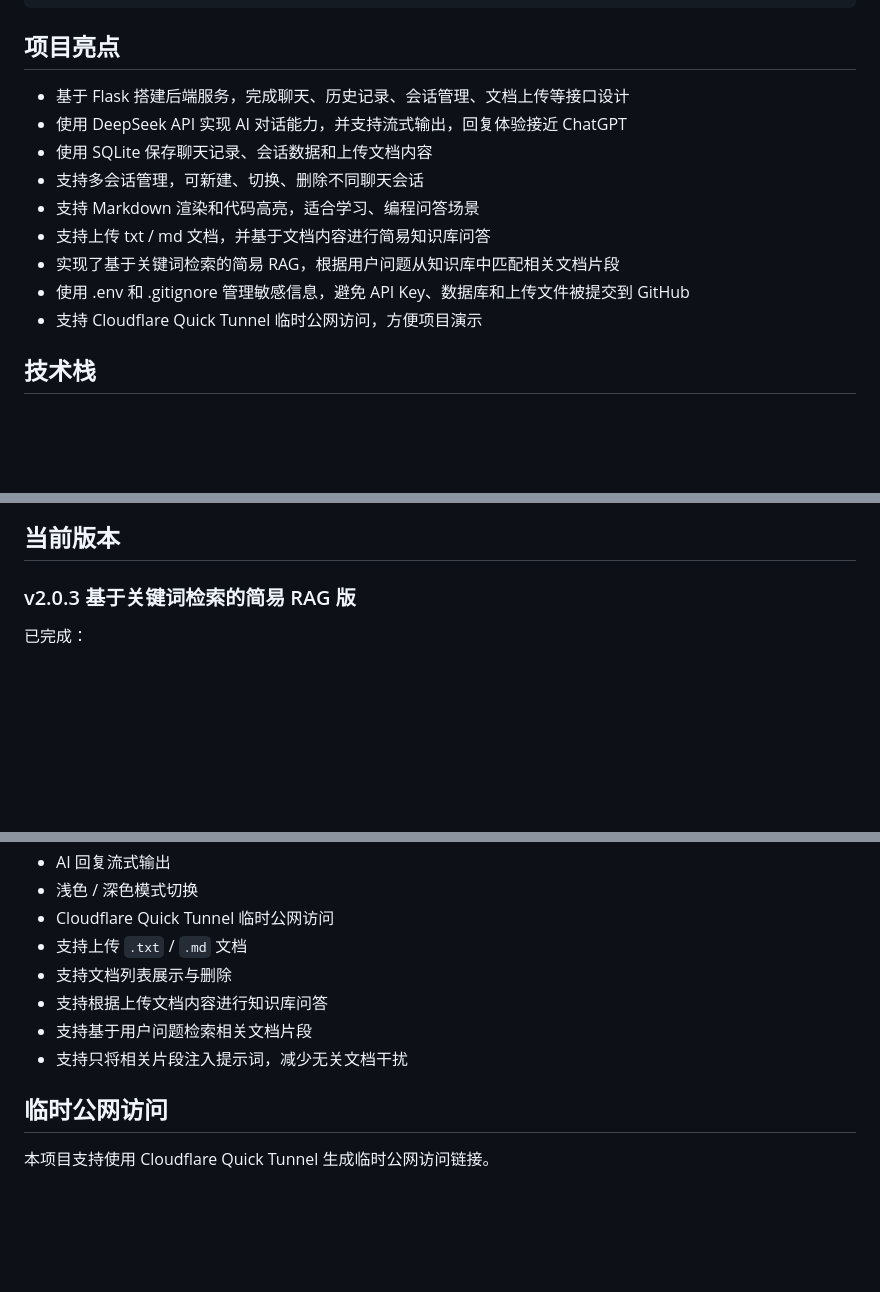
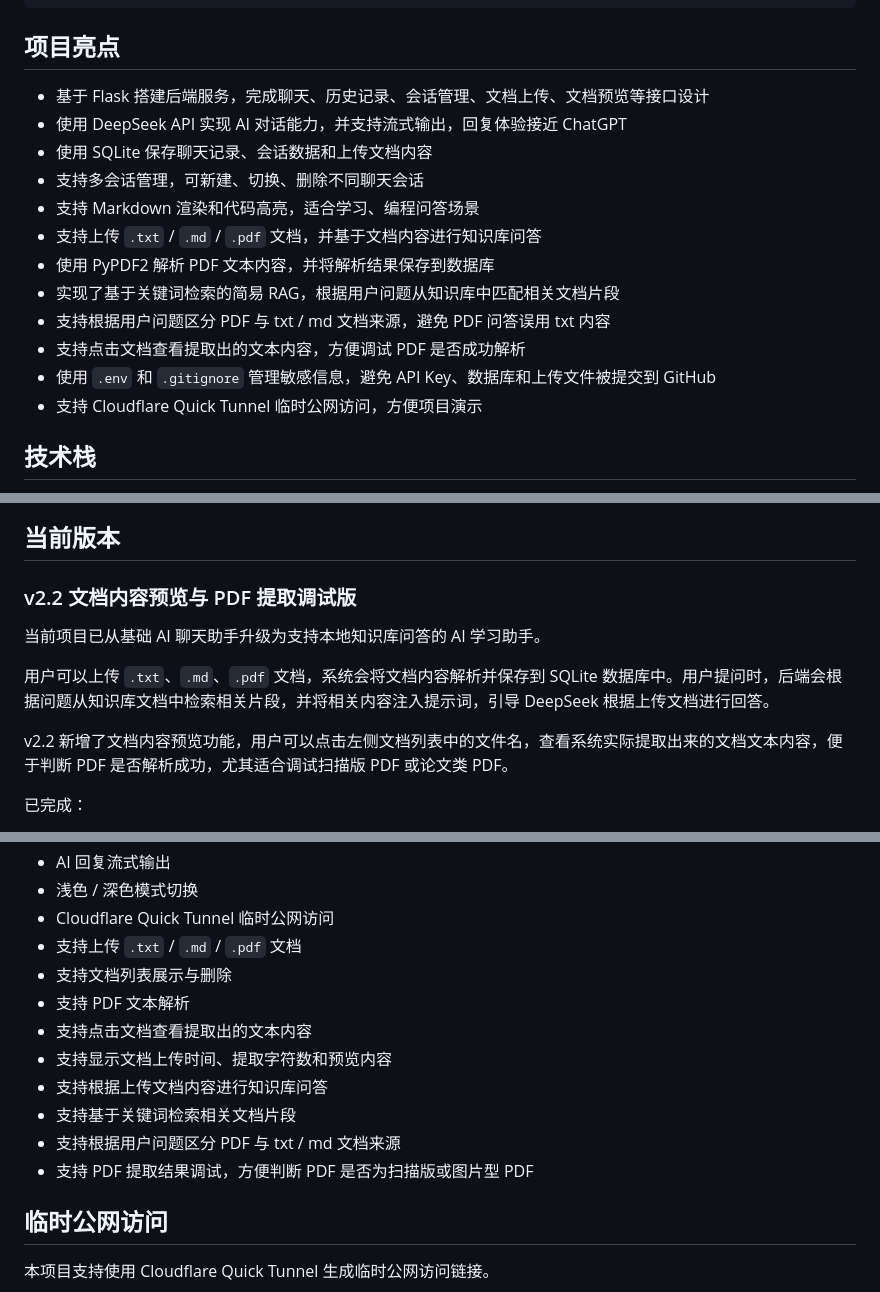
Before and after one commit to songzhiwei1106/deepseek-flask-chat, a Markdown page: README.md, 3 parts joined by grey strips. GitHub-like rendering; blank space fills up the shorter version.

Commit message:
更新 v2.2 项目说明

````diff
--- a/README.md
+++ b/README.md
@@ -96,14 +96,17 @@ __pycache__/
 ```
 ## 项目亮点
 
-- 基于 Flask 搭建后端服务，完成聊天、历史记录、会话管理、文档上传等接口设计
+- 基于 Flask 搭建后端服务，完成聊天、历史记录、会话管理、文档上传、文档预览等接口设计
 - 使用 DeepSeek API 实现 AI 对话能力，并支持流式输出，回复体验接近 ChatGPT
 - 使用 SQLite 保存聊天记录、会话数据和上传文档内容
 - 支持多会话管理，可新建、切换、删除不同聊天会话
 - 支持 Markdown 渲染和代码高亮，适合学习、编程问答场景
-- 支持上传 txt / md 文档，并基于文档内容进行简易知识库问答
+- 支持上传 `.txt` / `.md` / `.pdf` 文档，并基于文档内容进行知识库问答
+- 使用 PyPDF2 解析 PDF 文本内容，并将解析结果保存到数据库
 - 实现了基于关键词检索的简易 RAG，根据用户问题从知识库中匹配相关文档片段
-- 使用 .env 和 .gitignore 管理敏感信息，避免 API Key、数据库和上传文件被提交到 GitHub
+- 支持根据用户问题区分 PDF 与 txt / md 文档来源，避免 PDF 问答误用 txt 内容
+- 支持点击文档查看提取出的文本内容，方便调试 PDF 是否成功解析
+- 使用 `.env` 和 `.gitignore` 管理敏感信息，避免 API Key、数据库和上传文件被提交到 GitHub
 - 支持 Cloudflare Quick Tunnel 临时公网访问，方便项目演示
 
 ## 技术栈
@@ -122,7 +125,13 @@ __pycache__/
 
 ## 当前版本
 
-### v2.0.3 基于关键词检索的简易 RAG 版
+### v2.2 文档内容预览与 PDF 提取调试版
+
+当前项目已从基础 AI 聊天助手升级为支持本地知识库问答的 AI 学习助手。
+
+用户可以上传 `.txt`、`.md`、`.pdf` 文档，系统会将文档内容解析并保存到 SQLite 数据库中。用户提问时，后端会根据问题从知识库文档中检索相关片段，并将相关内容注入提示词，引导 DeepSeek 根据上传文档进行回答。
+
+v2.2 新增了文档内容预览功能，用户可以点击左侧文档列表中的文件名，查看系统实际提取出来的文档文本内容，便于判断 PDF 是否解析成功，尤其适合调试扫描版 PDF 或论文类 PDF。
 
 已完成：
 
@@ -137,11 +146,15 @@ __pycache__/
 - AI 回复流式输出
 - 浅色 / 深色模式切换
 - Cloudflare Quick Tunnel 临时公网访问
-- 支持上传 `.txt` / `.md` 文档
+- 支持上传 `.txt` / `.md` / `.pdf` 文档
 - 支持文档列表展示与删除
+- 支持 PDF 文本解析
+- 支持点击文档查看提取出的文本内容
+- 支持显示文档上传时间、提取字符数和预览内容
 - 支持根据上传文档内容进行知识库问答
-- 支持基于用户问题检索相关文档片段
-- 支持只将相关片段注入提示词，减少无关文档干扰
+- 支持基于关键词检索相关文档片段
+- 支持根据用户问题区分 PDF 与 txt / md 文档来源
+- 支持 PDF 提取结果调试，方便判断 PDF 是否为扫描版或图片型 PDF
 ## 临时公网访问
 
 本项目支持使用 Cloudflare Quick Tunnel 生成临时公网访问链接。
````
